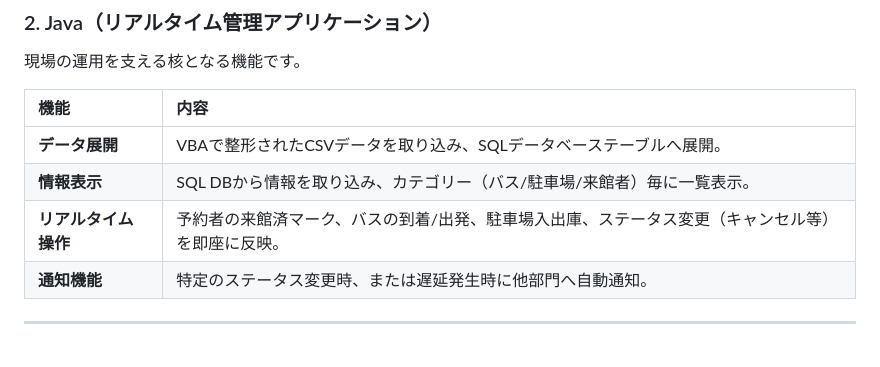
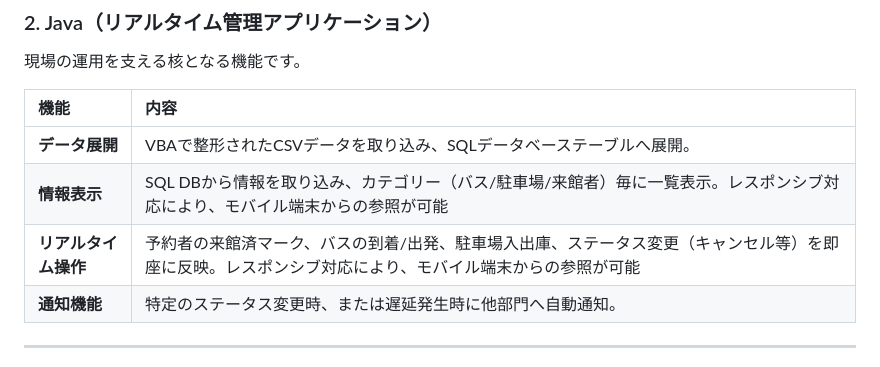
Before and after one commit to newosoal21-pixel/mceremony_reservation, a Markdown page: README.md, the part around the change. GitHub-like rendering.

```diff
--- a/README.md
+++ b/README.md
@@ -48,8 +48,8 @@
 | 機能 | 内容 |
 | :--- | :--- |
 | **データ展開** | VBAで整形されたCSVデータを取り込み、SQLデータベーステーブルへ展開。 |
-| **情報表示** | SQL DBから情報を取り込み、カテゴリー（バス/駐車場/来館者）毎に一覧表示。 |
-| **リアルタイム操作** | 予約者の来館済マーク、バスの到着/出発、駐車場入出庫、ステータス変更（キャンセル等）を即座に反映。 |
+| **情報表示** | SQL DBから情報を取り込み、カテゴリー（バス/駐車場/来館者）毎に一覧表示。レスポンシブ対応により、モバイル端末からの参照が可能 |
+| **リアルタイム操作** | 予約者の来館済マーク、バスの到着/出発、駐車場入出庫、ステータス変更（キャンセル等）を即座に反映。レスポンシブ対応により、モバイル端末からの参照が可能 |
 | **通知機能** | 特定のステータス変更時、または遅延発生時に他部門へ自動通知。 |
 
 ---
```
